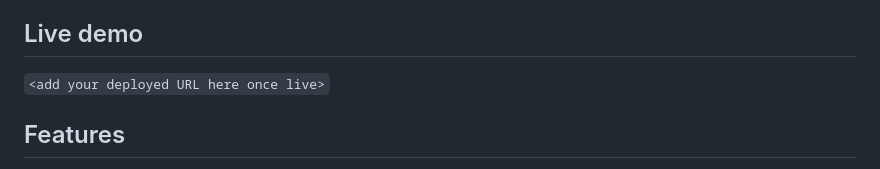
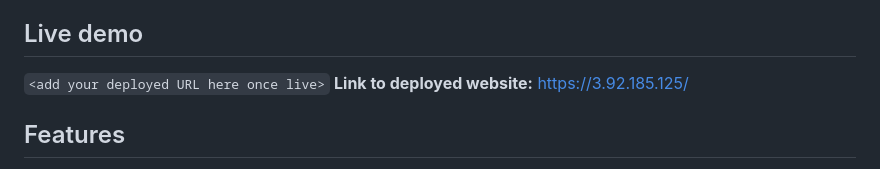
Before and after one commit to mgitau-sys/Github-issue-finder, a Markdown page: README.md, the part around the change. Drawn GitHub-style.

Commit message:
Revise README with live demo and feature details
Updated README to include live demo link and improved clarity.

```diff
--- a/README.md
+++ b/README.md
@@ -13,7 +13,7 @@ well arranged list of issues one can go and contribute right away.
 ## Live demo
 
 `<add your deployed URL here once live>`
-
+**Link to deployed website:** https://3.92.185.125/
 ## Features
 
 - Search open GitHub issues labeled as beginner-friendly
```
